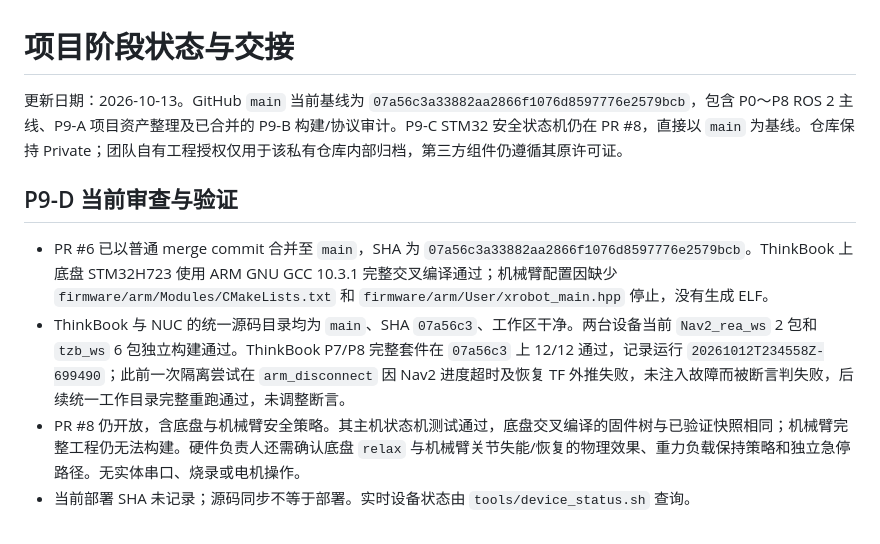
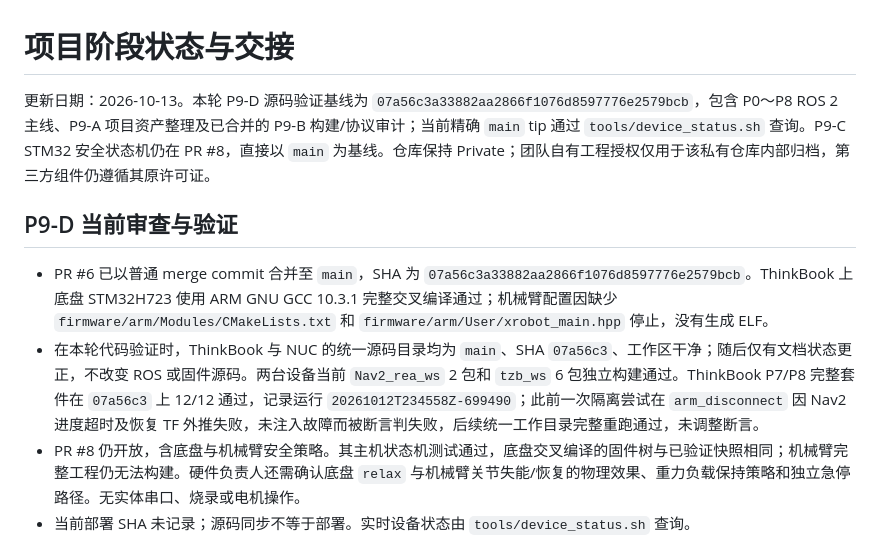
Before and after one commit to Tyr1onX/lunar-cave-robot, a Markdown page: docs/PROJECT_STATUS.md, the part around the change. Rendered like a GitHub page.

```diff
--- a/docs/PROJECT_STATUS.md
+++ b/docs/PROJECT_STATUS.md
@@ -1,11 +1,11 @@
 # 项目阶段状态与交接
 
-更新日期：2026-10-13。GitHub `main` 当前基线为 `07a56c3a33882aa2866f1076d8597776e2579bcb`，包含 P0～P8 ROS 2 主线、P9-A 项目资产整理及已合并的 P9-B 构建/协议审计。P9-C STM32 安全状态机仍在 PR #8，直接以 `main` 为基线。仓库保持 Private；团队自有工程授权仅用于该私有仓库内部归档，第三方组件仍遵循其原许可证。
+更新日期：2026-10-13。本轮 P9-D 源码验证基线为 `07a56c3a33882aa2866f1076d8597776e2579bcb`，包含 P0～P8 ROS 2 主线、P9-A 项目资产整理及已合并的 P9-B 构建/协议审计；当前精确 `main` tip 通过 `tools/device_status.sh` 查询。P9-C STM32 安全状态机仍在 PR #8，直接以 `main` 为基线。仓库保持 Private；团队自有工程授权仅用于该私有仓库内部归档，第三方组件仍遵循其原许可证。
 
 ## P9-D 当前审查与验证
 
 - PR #6 已以普通 merge commit 合并至 `main`，SHA 为 `07a56c3a33882aa2866f1076d8597776e2579bcb`。ThinkBook 上底盘 STM32H723 使用 ARM GNU GCC 10.3.1 完整交叉编译通过；机械臂配置因缺少 `firmware/arm/Modules/CMakeLists.txt` 和 `firmware/arm/User/xrobot_main.hpp` 停止，没有生成 ELF。
-- ThinkBook 与 NUC 的统一源码目录均为 `main`、SHA `07a56c3`、工作区干净。两台设备当前 `Nav2_rea_ws` 2 包和 `tzb_ws` 6 包独立构建通过。ThinkBook P7/P8 完整套件在 `07a56c3` 上 12/12 通过，记录运行 `20261012T234558Z-699490`；此前一次隔离尝试在 `arm_disconnect` 因 Nav2 进度超时及恢复 TF 外推失败，未注入故障而被断言判失败，后续统一工作目录完整重跑通过，未调整断言。
+- 在本轮代码验证时，ThinkBook 与 NUC 的统一源码目录均为 `main`、SHA `07a56c3`、工作区干净；随后仅有文档状态更正，不改变 ROS 或固件源码。两台设备当前 `Nav2_rea_ws` 2 包和 `tzb_ws` 6 包独立构建通过。ThinkBook P7/P8 完整套件在 `07a56c3` 上 12/12 通过，记录运行 `20261012T234558Z-699490`；此前一次隔离尝试在 `arm_disconnect` 因 Nav2 进度超时及恢复 TF 外推失败，未注入故障而被断言判失败，后续统一工作目录完整重跑通过，未调整断言。
 - PR #8 仍开放，含底盘与机械臂安全策略。其主机状态机测试通过，底盘交叉编译的固件树与已验证快照相同；机械臂完整工程仍无法构建。硬件负责人还需确认底盘 `relax` 与机械臂关节失能/恢复的物理效果、重力负载保持策略和独立急停路径。无实体串口、烧录或电机操作。
 - 当前部署 SHA 未记录；源码同步不等于部署。实时设备状态由 `tools/device_status.sh` 查询。
 
```
Also changed, not shown: README.md (+1 -1 lines), docs/ARCHITECTURE.md (+1 -1 lines).
